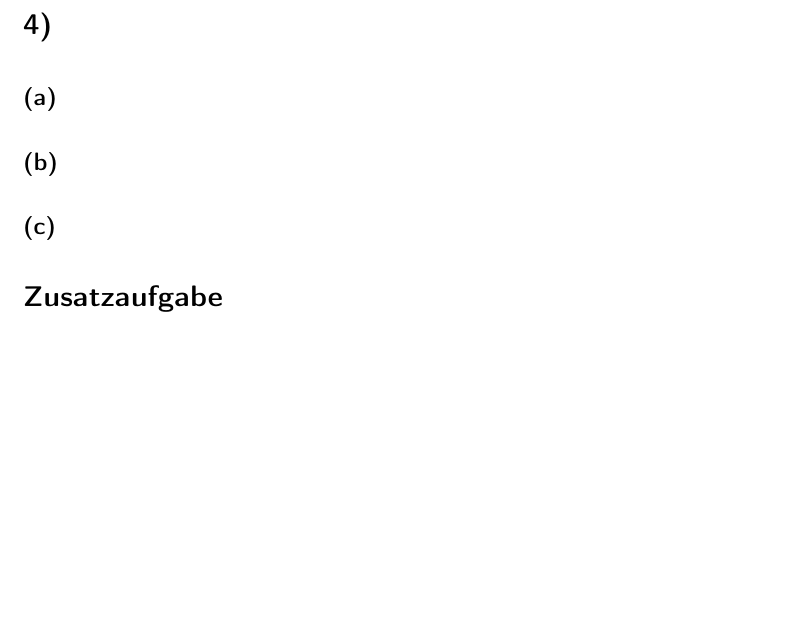
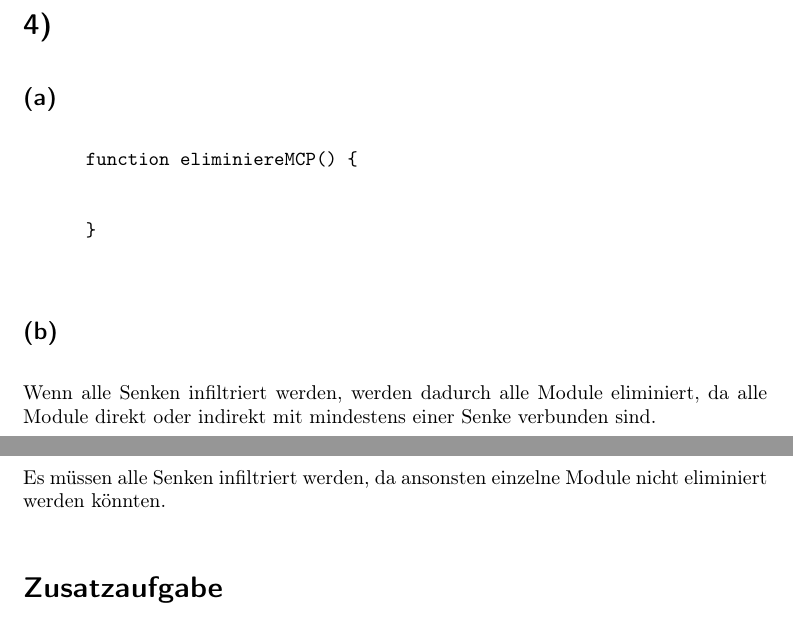
Before and after one commit to 2martens/uni, a LaTeX document (ad/AD-Gruppe_8_Koehler_Krabbe_Martens_Blatt4.tex): part of page 8 of 9 before the commit and two parts of pages 8 and 9 of 10 after it, the two joined at a grey line, cut so that both start at the same text, the shorter picture padded with empty space. Compiled offline with pdfLaTeX.

Commit message:
AD-4: Aufgabe 4b und c bearbeitet.

```diff
--- a/ad/AD-Gruppe_8_Koehler_Krabbe_Martens_Blatt4.tex
+++ b/ad/AD-Gruppe_8_Koehler_Krabbe_Martens_Blatt4.tex
@@ -249,8 +249,18 @@ Jim Martens (6420323)}
 		\end{alignat*}
 \section{} %4
 	\subsection{} %a
+		% Senken finden (alle Senken infiltrieren, dadurch werden alle Module eliminiert)
+		% Algorithmus aus Vorlesung benutzen
+		\begin{verbatim}
+		    function eliminiereMCP() {
+
+
+		    }
+		\end{verbatim}
 	\subsection{} %b
+		Wenn alle Senken infiltriert werden, werden dadurch alle Module eliminiert, da alle Module direkt oder indirekt mit mindestens einer Senke verbunden sind.
 	\subsection{} %c
+		Es müssen alle Senken infiltriert werden, da ansonsten einzelne Module nicht eliminiert werden könnten.
 
 \section*{Zusatzaufgabe} %Zusatz
 
```
